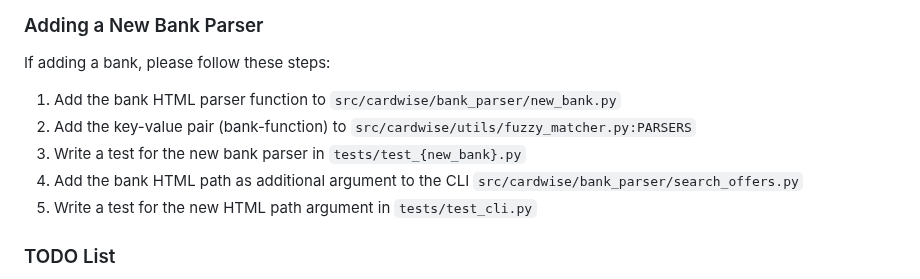
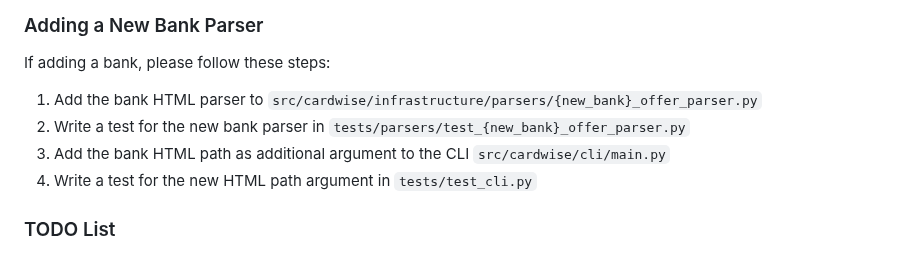
Before and after one commit to Aydin-ab/cardwise, a Markdown page: CONTRIBUTING.md, the part around the change. Drawn GitHub-style.

Commit message:
docs: update text about adding new parser

```diff
--- a/CONTRIBUTING.md
+++ b/CONTRIBUTING.md
@@ -53,11 +53,10 @@ Or you can do it manually:
 ## 🔨 Improving the App
 ### Adding a New Bank Parser
 If adding a bank, please follow these steps:
-1. Add the bank HTML parser function to `src/cardwise/bank_parser/new_bank.py`
-2. Add the key-value pair (bank-function) to `src/cardwise/utils/fuzzy_matcher.py:PARSERS`
-3. Write a test for the new bank parser in `tests/test_{new_bank}.py`
-4. Add the bank HTML path as additional argument to the CLI `src/cardwise/bank_parser/search_offers.py`
-5. Write a test for the new HTML path argument in `tests/test_cli.py`
+1. Add the bank HTML parser to `src/cardwise/infrastructure/parsers/{new_bank}_offer_parser.py`
+2. Write a test for the new bank parser in `tests/parsers/test_{new_bank}_offer_parser.py`
+3. Add the bank HTML path as additional argument to the CLI `src/cardwise/cli/main.py`
+4. Write a test for the new HTML path argument in `tests/test_cli.py`
 
 
 ### TODO List
```
